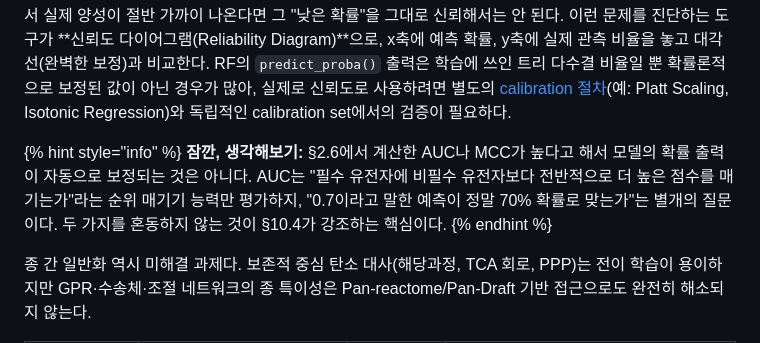
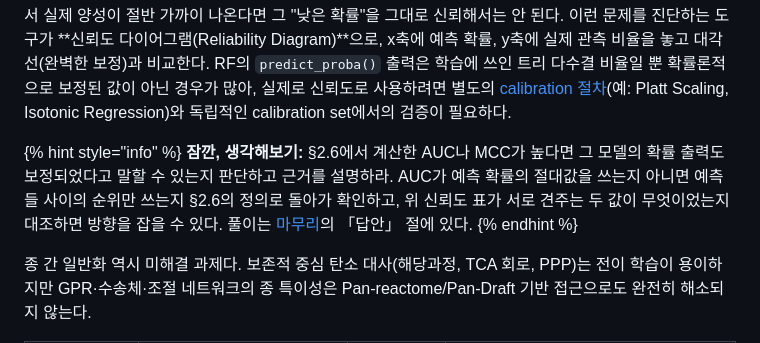
Before and after one commit to jyryu3161/ebook_metabolic_modeling, a Markdown page: chapter-9/10.md, the part around the change. GitHub-like rendering.

```diff
--- a/chapter-9/10.md
+++ b/chapter-9/10.md
@@ -46,7 +46,7 @@
 보정 여부는 구간 이름이 아니라 **구간 평균 예측 확률과 실제 관측 비율의 차이**로 판정한다. 첫 행은 0.90이라 말하고 실제 0.85가 관측되어 차이가 작다. 반면 둘째 행은 평균 0.65의 확신을 표명했지만 실제 필수 비율은 0.40에 그쳐 모델이 지나치게 확신한 경우이고, 셋째 행은 평균 0.25로 낮게 말했지만 실제로는 0.45가 필수였던 반대 방향의 오차다. 두 방향 모두 보정 실패이며, 특히 셋째 행처럼 모델이 "확률이 낮다"고 말한 예측에서 실제 양성이 절반 가까이 나온다면 그 "낮은 확률"을 그대로 신뢰해서는 안 된다. 이런 문제를 진단하는 도구가 **신뢰도 다이어그램(Reliability Diagram)**으로, x축에 예측 확률, y축에 실제 관측 비율을 놓고 대각선(완벽한 보정)과 비교한다. RF의 `predict_proba()` 출력은 학습에 쓰인 트리 다수결 비율일 뿐 확률론적으로 보정된 값이 아닌 경우가 많아, 실제로 신뢰도로 사용하려면 별도의 [calibration 절차](https://scikit-learn.org/stable/modules/calibration.html)(예: Platt Scaling, Isotonic Regression)와 독립적인 calibration set에서의 검증이 필요하다.
 
 {% hint style="info" %}
-**잠깐, 생각해보기:** §2.6에서 계산한 AUC나 MCC가 높다고 해서 모델의 확률 출력이 자동으로 보정되는 것은 아니다. AUC는 "필수 유전자에 비필수 유전자보다 전반적으로 더 높은 점수를 매기는가"라는 순위 매기기 능력만 평가하지, "0.7이라고 말한 예측이 정말 70% 확률로 맞는가"는 별개의 질문이다. 두 가지를 혼동하지 않는 것이 §10.4가 강조하는 핵심이다.
+**잠깐, 생각해보기:** §2.6에서 계산한 AUC나 MCC가 높다면 그 모델의 확률 출력도 보정되었다고 말할 수 있는지 판단하고 근거를 설명하라. AUC가 예측 확률의 절대값을 쓰는지 아니면 예측들 사이의 순위만 쓰는지 §2.6의 정의로 돌아가 확인하고, 위 신뢰도 표가 서로 견주는 두 값이 무엇이었는지 대조하면 방향을 잡을 수 있다. 풀이는 [마무리](summary.md)의 「답안」 절에 있다.
 {% endhint %}
 
 종 간 일반화 역시 미해결 과제다. 보존적 중심 탄소 대사(해당과정, TCA 회로, PPP)는 전이 학습이 용이하지만 GPR·수송체·조절 네트워크의 종 특이성은 Pan-reactome/Pan-Draft 기반 접근으로도 완전히 해소되지 않는다.
```
Also changed, not shown: chapter-9/08.md (+1 -1 lines), chapter-9/summary.md (+10 -2 lines).
